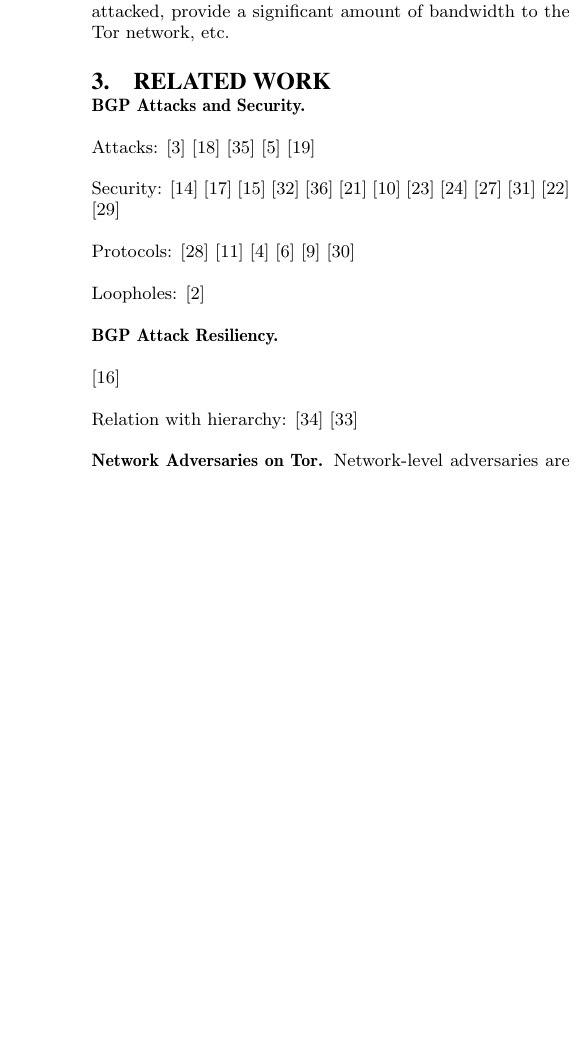
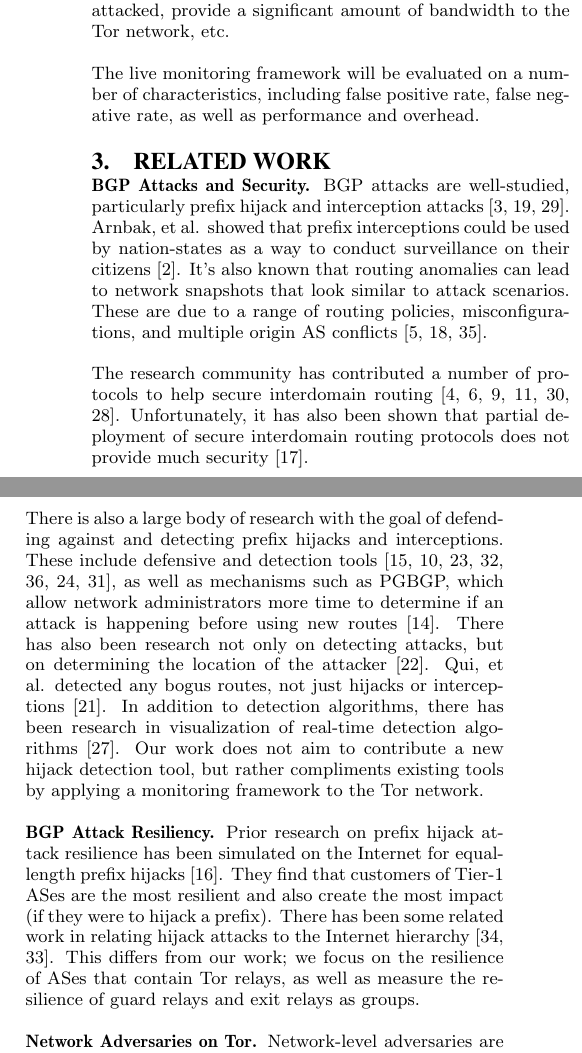
Before and after one commit to ae243/raptor_countermeasures, a LaTeX paper (paper/paper.tex): part of one column of page 2 of 3 before the commit and two parts of the columns of page 2 of 4 after it, the two joined at a grey line, cut so that both start at the same text, the shorter picture padded with empty space. Compiled offline with pdfLaTeX; a LaTeX package or settings file that is missing is left out.

Commit message:
finished related work

```diff
--- a/paper/paper.tex
+++ b/paper/paper.tex
@@ -89,50 +101,19 @@ The live monitoring framework aims at detecting suspicious routing attacks that
 
 Due to the information provided by the Tor Project about the relays, the monitoring framework can selectively monitor ``relays of interest'' more closely than others.  These ``relays of interest'' may be relays that have had a history of being attacked, provide a significant amount of bandwidth to the Tor network, etc.
 
+The live monitoring framework will be evaluated on a number of characteristics, including false positive rate, false negative rate, as well as performance and overhead.
+
 \section{Related Work}
 
 {\bf BGP Attacks and Security.}
+BGP attacks are well-studied, particularly prefix hijack and interception attacks~\cite{ballani2007study, mcarthur2009stealthy, zhang2012studying}.  Arnbak, et al. showed that prefix interceptions could be used by nation-states as a way to conduct surveillance on their citizens \cite{arnbak2014loopholes}.  It's also known that routing anomalies can lead to network snapshots that look similar to attack scenarios.  These are due to a range of routing policies, misconfigurations, and multiple origin AS conflicts~\cite{caesar2005bgp, mahajan2002understanding, zhao2001analysis}.
 
-Attacks:
-\cite{ballani2007study}
-\cite{mahajan2002understanding}
-\cite{zhao2001analysis}
-\cite{caesar2005bgp}
-\cite{mcarthur2009stealthy}
+The research community has contributed a number of protocols to help secure interdomain routing \cite{boldyreva2012provable, chan2006modeling, gill2011let, hu2004spv, zhang2009hc, van2007interdomain}.  Unfortunately, it has also been shown that partial deployment of secure interdomain routing protocols does not provide much security \cite{lychev2013bgp}.
 
-Security:
-\cite{karlin2006pretty}
-\cite{lychev2013bgp}
-\cite{lad2006phas}
-\cite{zhang2008ispy}
-\cite{zheng2007light}
-\cite{qiu2007detecting}
-\cite{hu2007accurate}
-\cite{shi2012detecting}
-\cite{sriram2009comparative}
-\cite{teoh2006bgp}
-\cite{zhang2007practical}
-\cite{qiu2009locating}
-\cite{zhang2012studying}
-
-Protocols:
-\cite{van2007interdomain}
-\cite{hu2004spv}
-\cite{boldyreva2012provable}
-\cite{chan2006modeling}
-\cite{gill2011let}
-\cite{zhang2009hc}
-
-Loopholes:
-\cite{arnbak2014loopholes}
+There is also a large body of research with the goal of defending against and detecting prefix hijacks and interceptions.  These include defensive and detection tools~\cite{lad2006phas, hu2007accurate, shi2012detecting, zhang2008ispy, zheng2007light, sriram2009comparative, zhang2007practical}, as well as mechanisms such as PGBGP, which allow network administrators more time to determine if an attack is happening before using new routes~\cite{karlin2006pretty}.  There has also been research not only on detecting attacks, but on determining the location of the attacker~\cite{qiu2009locating}.  Qui, et al. detected any bogus routes, not just hijacks or interceptions~\cite{qiu2007detecting}.  In addition to detection algorithms, there has been research in visualization of real-time detection algorithms \cite{teoh2006bgp}.  Our work does not aim to contribute a new hijack detection tool, but rather compliments existing tools by applying a monitoring framework to the Tor network.
 
 {\bf BGP Attack Resiliency.}
-
-\cite{lad2007understanding}
-
-Relation with hierarchy:
-\cite{zhao2012relation}
-\cite{zhao2012analysis}
+Prior research on prefix hijack attack resilience has been simulated on the Internet for equal-length prefix hijacks \cite{lad2007understanding}.  They find that customers of Tier-1 ASes are the most resilient and also create the most impact (if they were to hijack a prefix).  There has been some related work in relating hijack attacks to the Internet hierarchy \cite{zhao2012relation, zhao2012analysis}.  This differs from our work; we focus on the resilience of ASes that contain Tor relays, as well as measure the resilience of guard relays and exit relays as groups.
 
 {\bf Network Adversaries on Tor.}
 Network-level adversaries are known in anonymity networks. Feamster and Dingledine \cite{feamster2004location} first investigated AS-level path in anonymity networks, which showed that some AS could appear on nearly 30\% of entry-exit pairs. Murdoch and Zielinski \cite{murdoch2007sampled} later demonstrated the threat posed by network-level adversaries who can deanonymize users by performing traffic analysis. Furthermore, Edman and Syverson \cite{edman2009awareness} demonstrated that even given the explosive growth of Tor during the past years, still about 18\% of Tor circuits result in a single AS being able to observe both ends. In 2013, Johnson \emph{et al.} \cite{johnson2013users} evaluated the security of Tor users over a period of time, and the result indicated that a network-level adversary with just low bandwidth cost can deanonymize any users within three months with over 50\% probability and within six months with over 80\% probability.
```
Also changed, not shown: paper/paper.tex (15 more changed lines).
